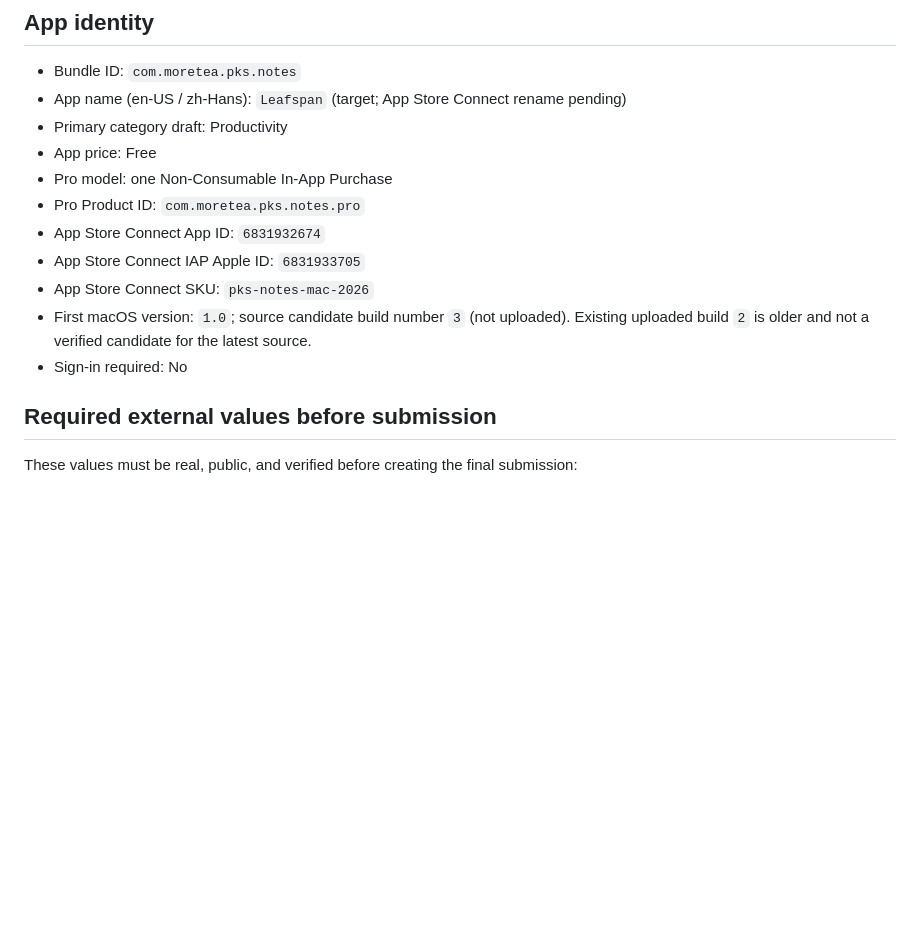
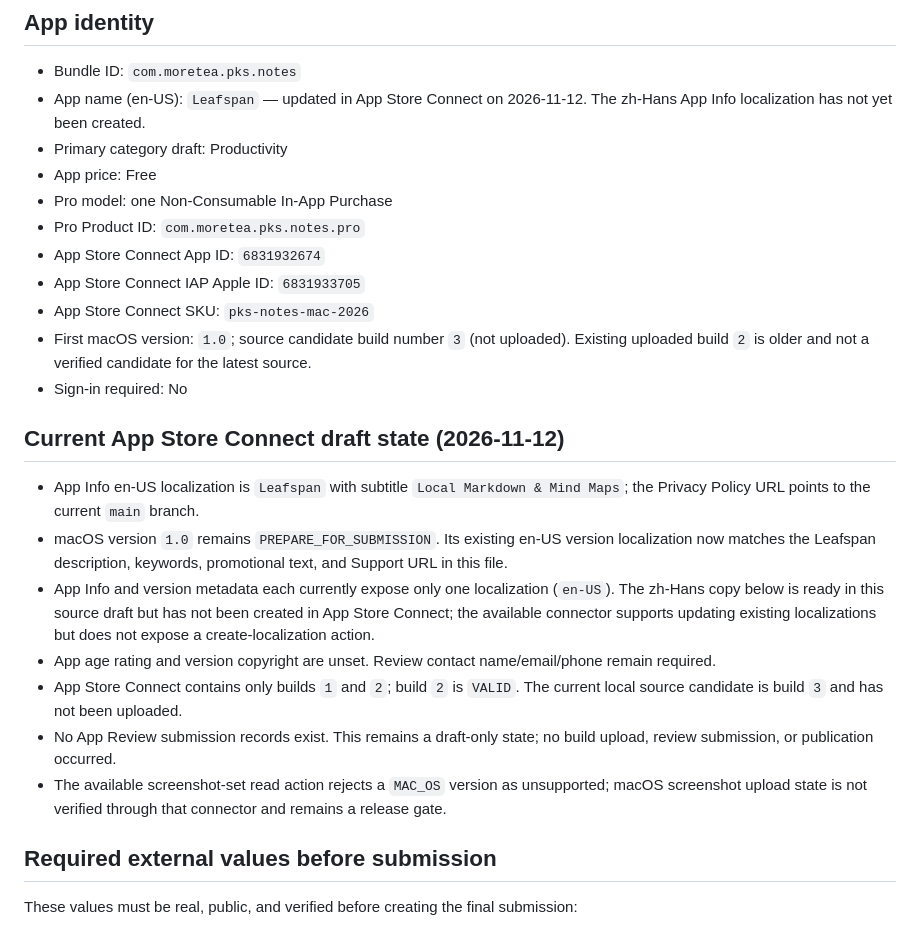
Before and after one commit to moretea-labs/personal-knowledge-assistant, a Markdown page: integrations/pks-notes-macos/APPSTORE_METADATA.md, the part around the change. Drawn GitHub-style; blank space fills up the shorter version.

Commit message:
docs: sync Leafspan App Store Connect draft metadata

```diff
--- a/integrations/pks-notes-macos/APPSTORE_METADATA.md
+++ b/integrations/pks-notes-macos/APPSTORE_METADATA.md
@@ -5,7 +5,7 @@ This file is the submission-copy authority for the first macOS App Store release
 ## App identity
 
 - Bundle ID: `com.moretea.pks.notes`
-- App name (en-US / zh-Hans): `Leafspan` (target; App Store Connect rename pending)
+- App name (en-US): `Leafspan` — updated in App Store Connect on 2026-11-12. The zh-Hans App Info localization has not yet been created.
 - Primary category draft: Productivity
 - App price: Free
 - Pro model: one Non-Consumable In-App Purchase
@@ -15,6 +15,16 @@ This file is the submission-copy authority for the first macOS App Store release
 - App Store Connect SKU: `pks-notes-mac-2026`
 - First macOS version: `1.0`; source candidate build number `3` (not uploaded). Existing uploaded build `2` is older and not a verified candidate for the latest source.
 - Sign-in required: No
+
+## Current App Store Connect draft state (2026-11-12)
+
+- App Info en-US localization is `Leafspan` with subtitle `Local Markdown & Mind Maps`; the Privacy Policy URL points to the current `main` branch.
+- macOS version `1.0` remains `PREPARE_FOR_SUBMISSION`. Its existing en-US version localization now matches the Leafspan description, keywords, promotional text, and Support URL in this file.
+- App Info and version metadata each currently expose only one localization (`en-US`). The zh-Hans copy below is ready in this source draft but has not been created in App Store Connect; the available connector supports updating existing localizations but does not expose a create-localization action.
+- App age rating and version copyright are unset. Review contact name/email/phone remain required.
+- App Store Connect contains only builds `1` and `2`; build `2` is `VALID`. The current local source candidate is build `3` and has not been uploaded.
+- No App Review submission records exist. This remains a draft-only state; no build upload, review submission, or publication occurred.
+- The available screenshot-set read action rejects a `MAC_OS` version as unsupported; macOS screenshot upload state is not verified through that connector and remains a release gate.
 
 ## Required external values before submission
 
```
Also changed, not shown: integrations/pks-notes-macos/APPSTORE_RELEASE.md (+1 -0 lines).
